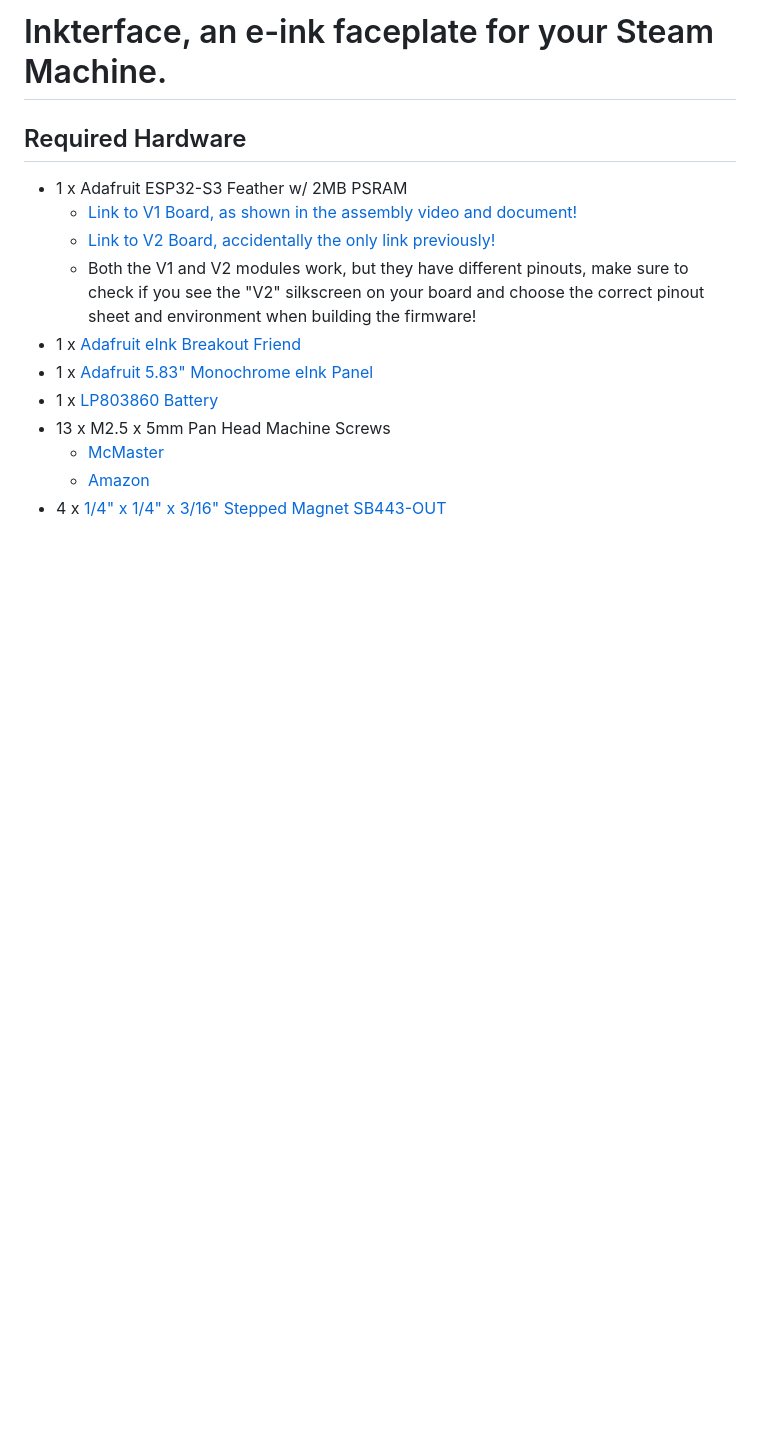
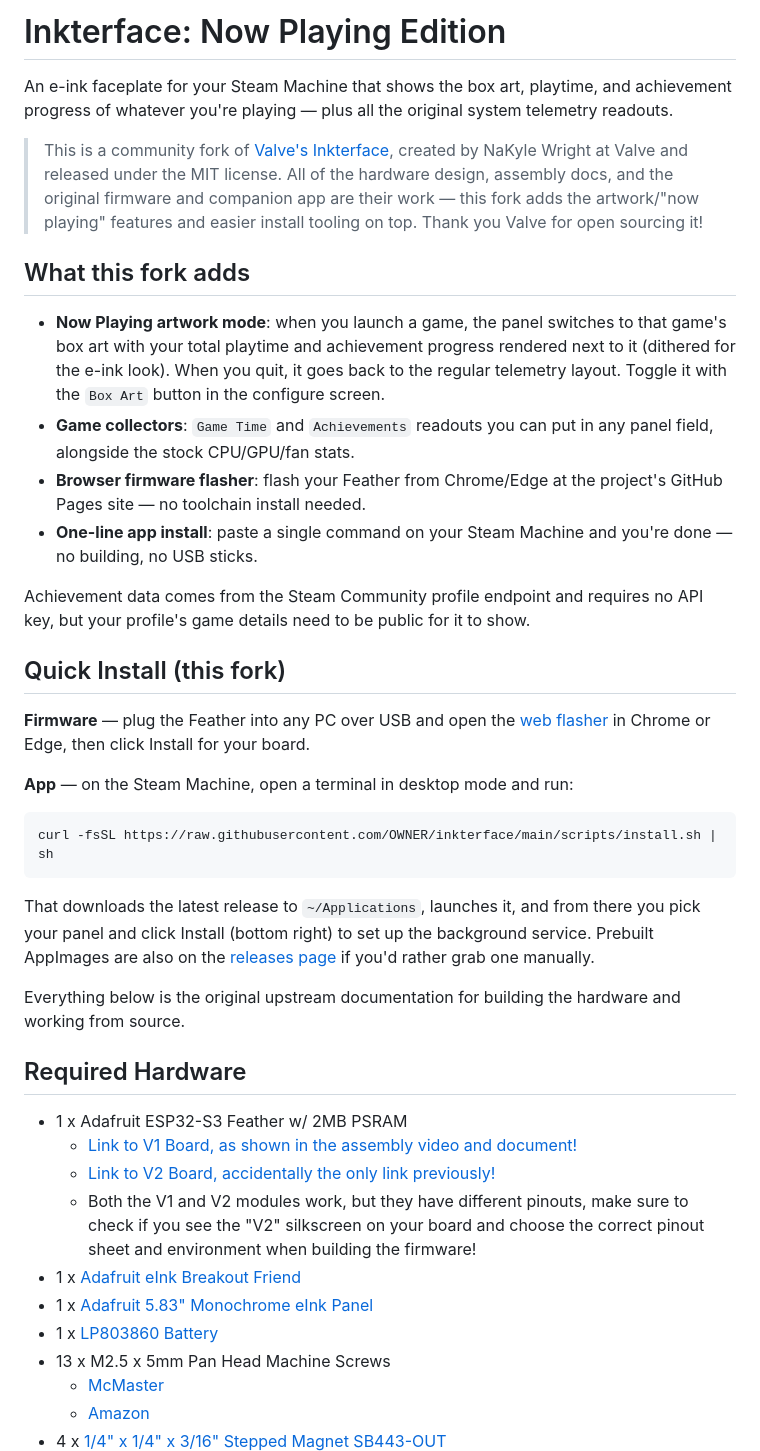
Before and after one commit to cgallizzi/inkterface, a Markdown page: readme.md, the part around the change. Rendered like a GitHub page; blank space fills up the shorter version.

Commit message:
Rework readme for the fork: credit, features, quick install
Keeps all upstream documentation intact below a new section crediting
the original Valve project and describing what this fork adds along
with the simplified install paths.

Co-Authored-By: Claude Fable 5 <noreply@anthropic.com>

````diff
--- a/readme.md
+++ b/readme.md
@@ -1,4 +1,54 @@
-# Inkterface, an e-ink faceplate for your Steam Machine.
+# Inkterface: Now Playing Edition
+
+An e-ink faceplate for your Steam Machine that shows the box art, playtime,
+and achievement progress of whatever you're playing — plus all the original
+system telemetry readouts.
+
+> This is a community fork of
+> [Valve's Inkterface](https://gitlab.steamos.cloud/SteamHardware/SteamMachine/inkterface),
+> created by NaKyle Wright at Valve and released under the MIT license.
+> All of the hardware design, assembly docs, and the original firmware and
+> companion app are their work — this fork adds the artwork/"now playing"
+> features and easier install tooling on top. Thank you Valve for open
+> sourcing it!
+
+## What this fork adds
+
+* **Now Playing artwork mode**: when you launch a game, the panel switches to
+  that game's box art with your total playtime and achievement progress
+  rendered next to it (dithered for the e-ink look). When you quit, it goes
+  back to the regular telemetry layout. Toggle it with the `Box Art` button
+  in the configure screen.
+* **Game collectors**: `Game Time` and `Achievements` readouts you can put in
+  any panel field, alongside the stock CPU/GPU/fan stats.
+* **Browser firmware flasher**: flash your Feather from Chrome/Edge at the
+  project's GitHub Pages site — no toolchain install needed.
+* **One-line app install**: paste a single command on your Steam Machine and
+  you're done — no building, no USB sticks.
+
+Achievement data comes from the Steam Community profile endpoint and requires
+no API key, but your profile's game details need to be public for it to show.
+
+## Quick Install (this fork)
+
+**Firmware** — plug the Feather into any PC over USB and open the
+[web flasher](https://OWNER.github.io/inkterface/) in Chrome or Edge, then
+click Install for your board.
+
+**App** — on the Steam Machine, open a terminal in desktop mode and run:
+
+```sh
+curl -fsSL https://raw.githubusercontent.com/OWNER/inkterface/main/scripts/install.sh | sh
+```
+
+That downloads the latest release to `~/Applications`, launches it, and from
+there you pick your panel and click Install (bottom right) to set up the
+background service. Prebuilt AppImages are also on the
+[releases page](https://github.com/OWNER/inkterface/releases) if you'd rather
+grab one manually.
+
+Everything below is the original upstream documentation for building the
+hardware and working from source.
 
 
 ## Required Hardware
````
